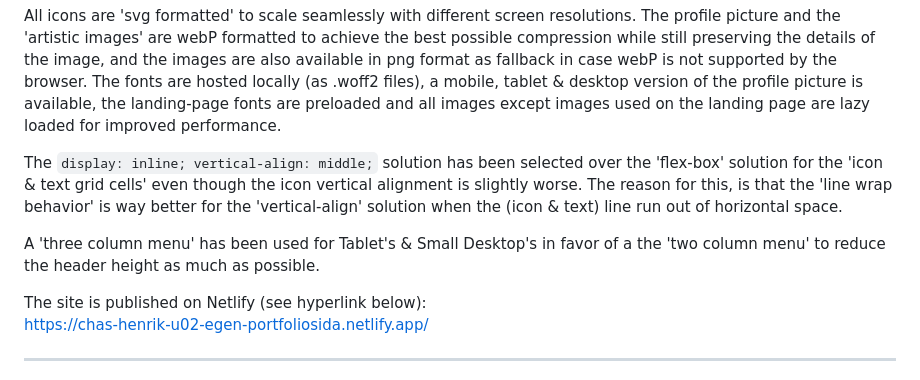
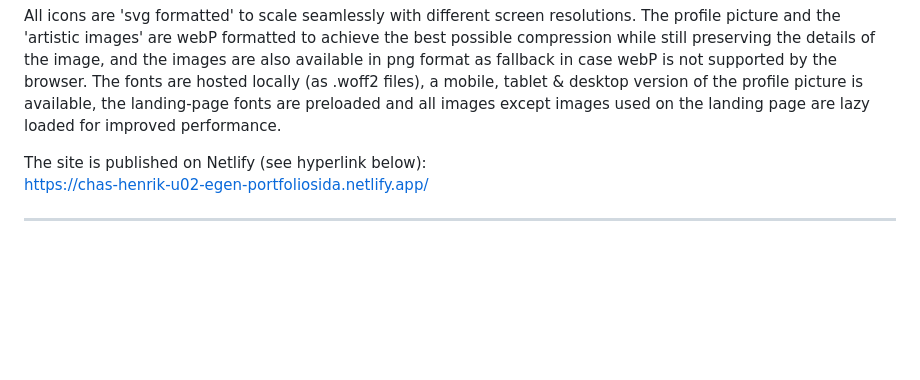
Before and after one commit to Chas-Henrik/Portfolio2, a Markdown page: README.md, the part around the change. Drawn GitHub-style; blank space fills up the shorter version.

```diff
--- a/README.md
+++ b/README.md
@@ -26,10 +26,6 @@ Effort has been made to make the page print properly by removing header & footer
 Both the cv.json and the GitHub API data is cached in Local Storage to improve performance and avoid hitting GitHub's API rate limit. The data in Local Storage is timestamped and is invalidated after 24h so the cache reflects the latest server content if the GitHub data is updated on the server.
 
 All icons are 'svg formatted' to scale seamlessly with different screen resolutions. The profile picture and the 'artistic images' are webP formatted to achieve the best possible compression while still preserving the details of the image, and the images are also available in png format as fallback in case webP is not supported by the browser. The fonts are hosted locally (as .woff2 files), a mobile, tablet & desktop version of the profile picture is available, the landing-page fonts are preloaded and all images except images used on the landing page are lazy loaded for improved performance.
-
-The `display: inline; vertical-align: middle;` solution has been selected over the 'flex-box' solution for the 'icon & text grid cells' even though the icon vertical alignment is slightly worse. The reason for this, is that the 'line wrap behavior' is way better for the 'vertical-align' solution when the (icon & text) line run out of horizontal space.
-
-A 'three column menu' has been used for Tablet's & Small Desktop's in favor of a the 'two column menu' to reduce the header height as much as possible.
 
 The site is published on Netlify (see hyperlink below):
 [https://chas-henrik-u02-egen-portfoliosida.netlify.app/](https://chas-henrik-u02-egen-portfoliosida.netlify.app/)
```
